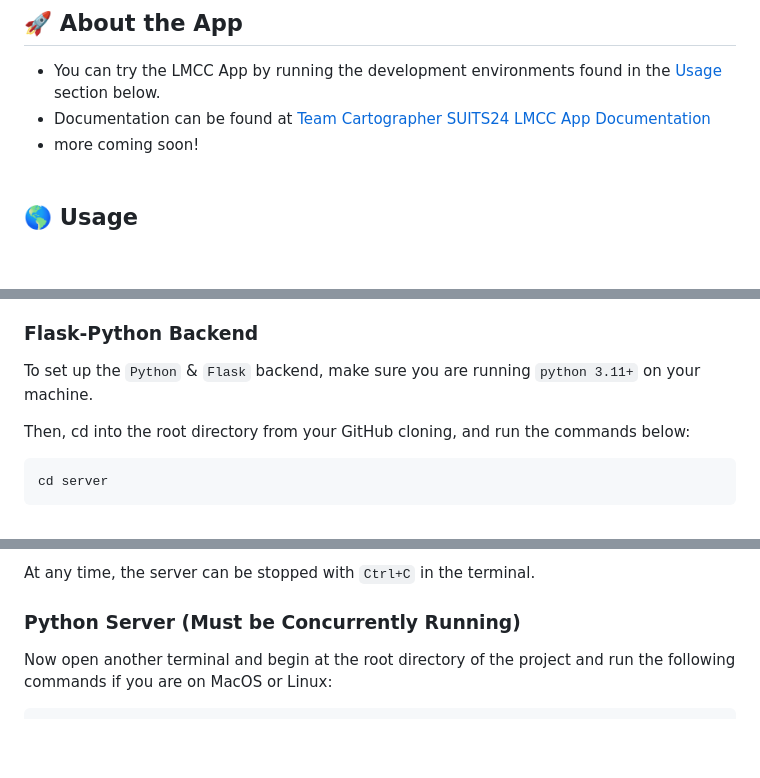
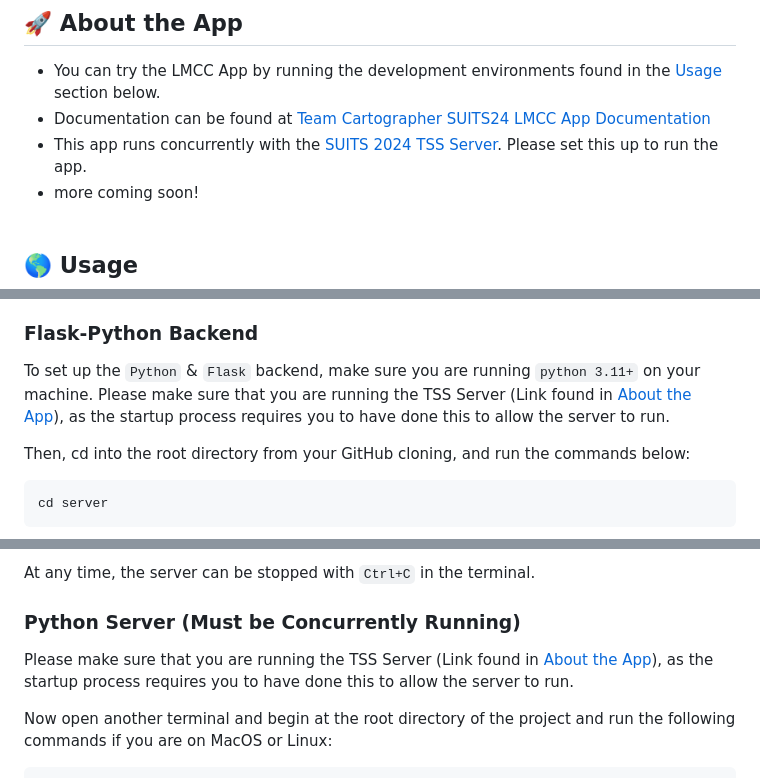
Before and after one commit to Team-Cartographer/SUITS-2024-LMCC, a Markdown page: README.md, 3 parts joined by grey strips. Drawn GitHub-style; blank space fills up the shorter version.

Commit message:
update readme and .vscode

````diff
--- a/README.md
+++ b/README.md
@@ -20,6 +19,7 @@ Thank you for reading!
 
 - You can try the LMCC App by running the development environments found in the [Usage](#earth_americas-usage) section below.
 - Documentation can be found at [Team Cartographer SUITS24 LMCC App Documentation](https://drive.google.com/drive/folders/1yhpCCvDxDdY3s0cky-qRmtXiPUFmtyzn?usp=sharing)
+- This app runs concurrently with the [SUITS 2024 TSS Server](https://github.com/SUITS-Techteam/TSS_2024). Please set this up to run the app.
 - more coming soon!<br><br>
 
 ## :earth_americas: Usage
@@ -51,6 +51,7 @@ This will install all necessary packages and configurations for the frontend dev
 ### Flask-Python Backend
 
 To set up the `Python` & `Flask` backend, make sure you are running `python 3.11+` on your machine.
+Please make sure that you are running the TSS Server (Link found in [About the App](#rocket-about-the-app)), as the startup process requires you to have done this to allow the server to run.
 
 Then, cd into the root directory from your GitHub cloning, and run the commands below:
 
@@ -107,6 +108,8 @@ At any time, the server can be stopped with `Ctrl+C` in the terminal.
 
 ### Python Server (Must be Concurrently Running)
 
+Please make sure that you are running the TSS Server (Link found in [About the App](#rocket-about-the-app)), as the startup process requires you to have done this to allow the server to run.
+
 Now open another terminal and begin at the root directory of the project and run the following commands if you are on MacOS or Linux:
 
 ```bash
````
Also changed, not shown: other parts of README.md (+0 -1 lines).
